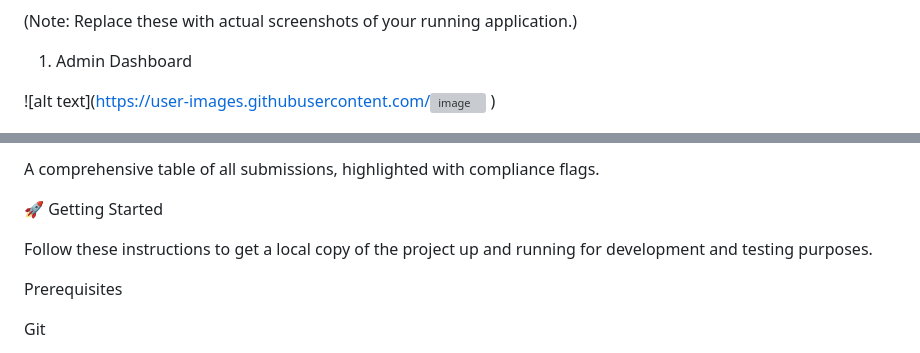
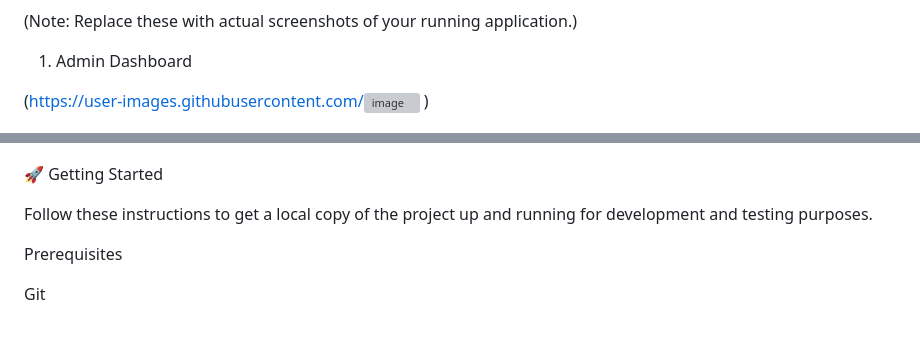
Before and after one commit to lehlogonolokgatla/wcp-project-tracker, a Markdown page: README.md, 2 parts joined by grey strips. Rendered like a GitHub page; grey boxes are pictures that could not be loaded.

```diff
--- a/README.md
+++ b/README.md
@@ -43,7 +43,7 @@ Dashboarding	Power BI (via CSV)	Data visualizations for submissions, compliance,
 
 1. Admin Dashboard
 
-![alt text](https://user-images.githubusercontent.com/<img width="1355" height="596" alt="image" src="https://github.com/user-attachments/assets/b9edb894-63e6-4179-8d37-1ddcbf48ca97" />
+(https://user-images.githubusercontent.com/<img width="1355" height="596" alt="image" src="https://github.com/user-attachments/assets/b9edb894-63e6-4179-8d37-1ddcbf48ca97" />
 )
 
 Shows the list of all departments and indicators, with options to add new ones.
@@ -60,5 +66,4 @@ The simple form for submitting quarterly performance data for a specific indicat
 
-A comprehensive table of all submissions, highlighted with compliance flags.
 
 🚀 Getting Started
 
```
Also changed, not shown: other parts of README.md (+8 -2 lines).
